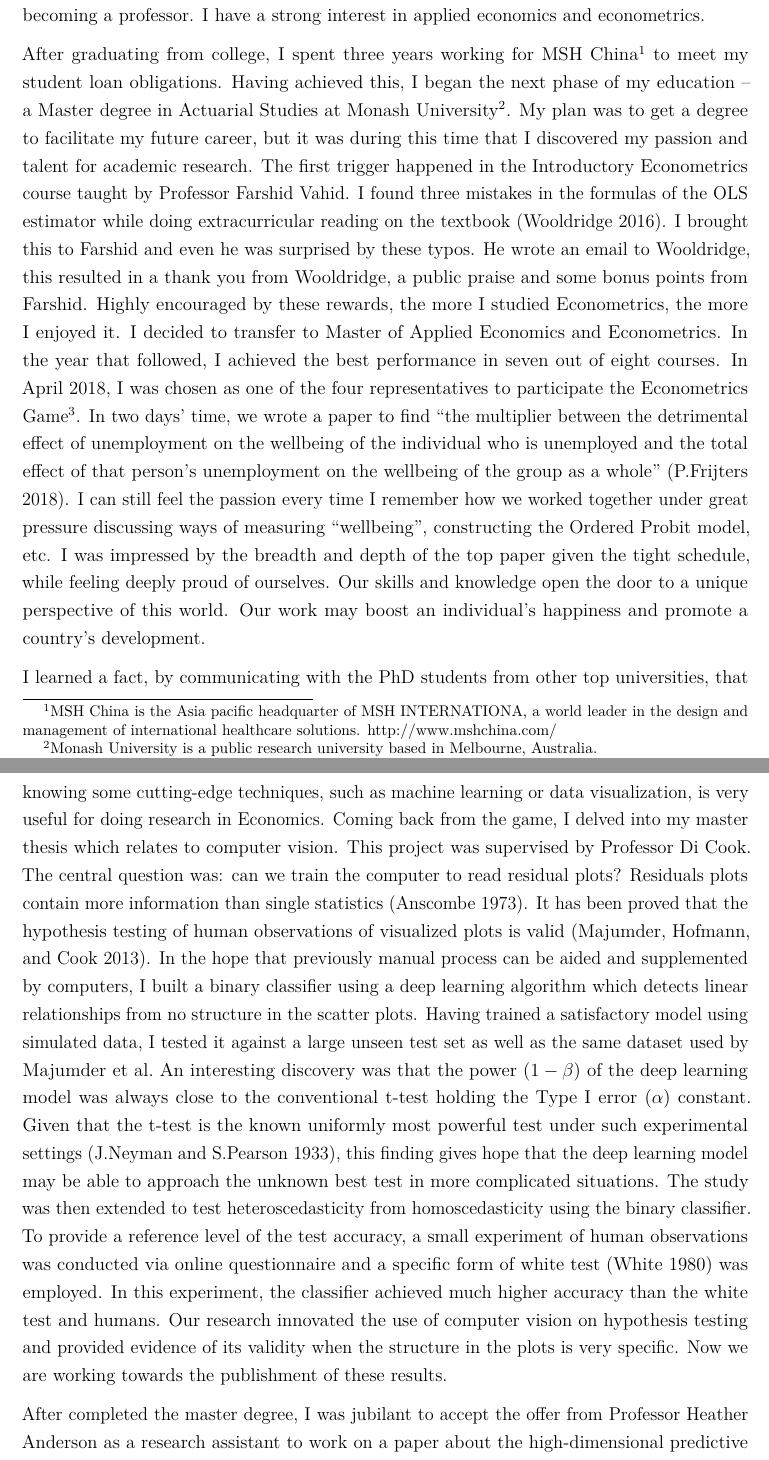
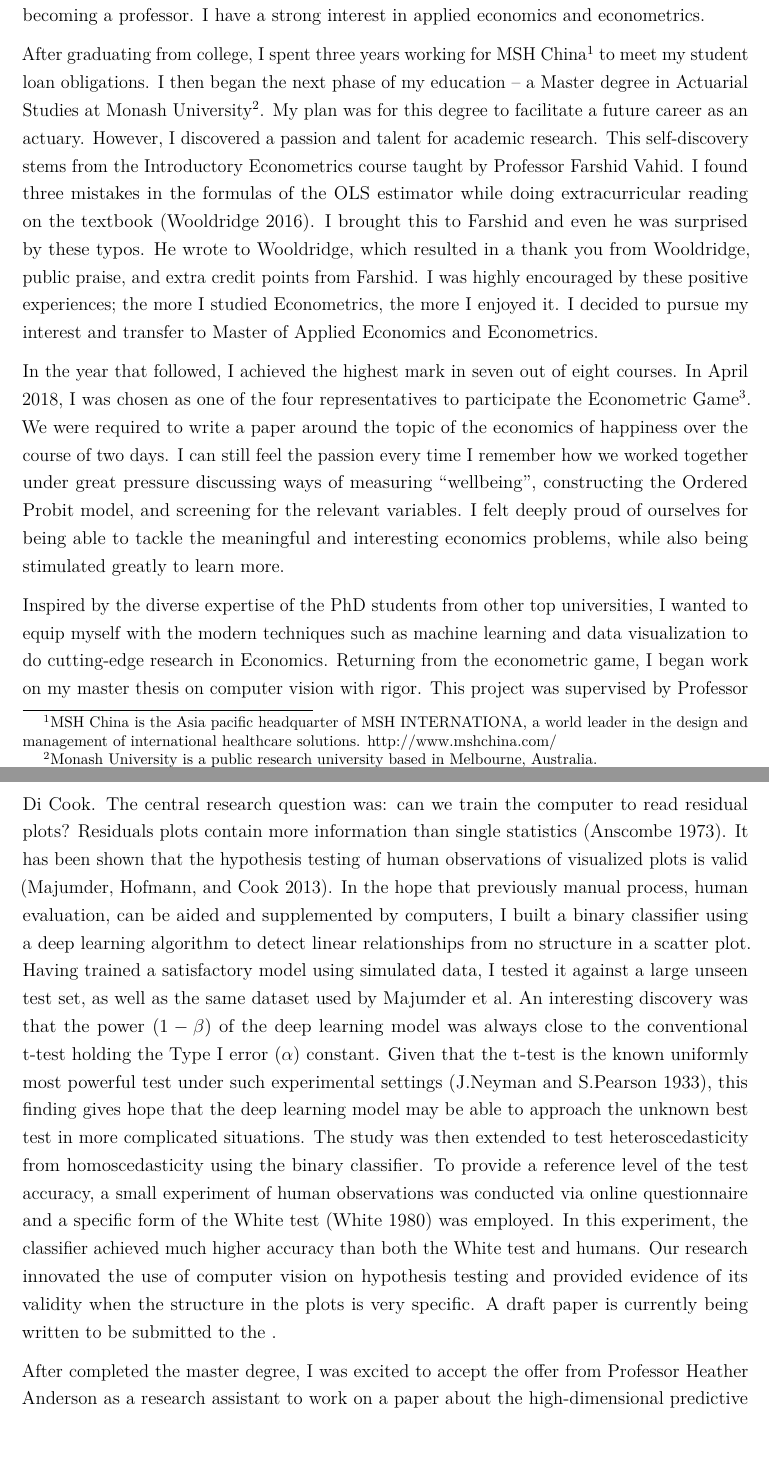
Before and after one commit to shuofan18/sop, an R Markdown document (ps.Rmd): two parts of pages 1 and 2 of 3, joined at a grey line, cut so that both start at the same text, the shorter picture padded with empty space. Rendered offline with R 4.5, knitr and Pandoc, then LaTeX, with nearby package versions.

Commit message:
Nick's comments

```diff
--- a/ps.Rmd
+++ b/ps.Rmd
@@ -19,8 +19,8 @@ knitr::opts_chunk$set(echo = TRUE)
 
 It is my desire to pursue a Ph.D. in Economics as part of my long-term professional goal of becoming a professor. I have a strong interest in applied economics and econometrics.
 
-After graduating from college, I spent three years working for MSH China[^1] to meet my student loan obligations. Having achieved this, I began the next phase of my education – a Master degree in Actuarial Studies at Monash University[^2]. My plan was to get a degree to facilitate my future career, but it was during this time that I discovered my passion and talent for academic research. The first trigger happened in the Introductory Econometrics course taught by Professor Farshid Vahid. I found three mistakes in the formulas of the OLS estimator while doing extracurricular reading on the textbook [@wooldridge2016]. I brought this to Farshid and even he was surprised by these typos. He wrote an email to Wooldridge, this resulted in a thank you from Wooldridge, a public praise and some bonus points from Farshid. Highly encouraged by these rewards, the more I studied Econometrics, the more I enjoyed it. I decided to transfer to Master of Applied Economics and Econometrics. In the year that followed, I achieved the best performance in seven out of eight courses. In April 2018, I was chosen as one of the four representatives to participate the Econometrics Game[^3]. In two days' time, we wrote a paper to find "the multiplier between the detrimental effect of unemployment on the wellbeing of the individual who is unemployed and the total effect of that person’s unemployment on the wellbeing of the group as a whole" [@eg]. I can still feel the passion every time I remember how we worked together under great pressure discussing ways of measuring "wellbeing", constructing the Ordered Probit model, etc. I was impressed by the breadth and depth of the top paper given the tight schedule, while feeling deeply proud of ourselves. Our skills and knowledge open the door to a unique perspective of this world. Our work may boost an individual's happiness and promote a country's development.
+After graduating from college, I spent three years working for MSH China[^1] to meet my student loan obligations. I then began the next phase of my education – a Master degree in Actuarial Studies at Monash University[^2]. My plan was for this degree to facilitate a future career as an actuary. However, I discovered a passion and talent for academic research. This self-discovery stems from the Introductory Econometrics course taught by Professor Farshid Vahid. I found three mistakes in the formulas of the OLS estimator while doing extracurricular reading on the textbook [@wooldridge2016]. I brought this to Farshid and even he was surprised by these typos. He wrote to Wooldridge, which resulted in a thank you from Wooldridge, public praise, and extra credit points from Farshid. I was highly encouraged by these positive experiences; the more I studied Econometrics, the more I enjoyed it. I decided to pursue my interest and transfer to Master of Applied Economics and Econometrics.
 
-I learned a fact, by communicating with the PhD students from other top universities, that knowing some cutting-edge techniques, such as machine learning or data visualization, is very useful for doing research in Economics. Coming back from the game, I delved into my master thesis which relates to computer vision.<!-- more concise--> This project was supervised by Professor Di Cook. The central question was: can we train the computer to read residual plots? Residuals plots contain more information than single statistics [@ANS73]. It has been proved that the hypothesis testing of human observations of visualized plots is valid [@MM13]. In the hope that previously manual process can be aided and supplemented by computers, I built a binary classifier using a deep learning algorithm which detects linear relationships from no structure in the scatter plots. Having trained a satisfactory model using simulated data, I tested it against a large unseen test set as well as the same dataset used by Majumder et al. An interesting discovery was that the power ($1-\beta$) of the deep learning model was always close to the conventional t-test holding the Type I error ($\alpha$) constant. Given that the t-test is the known uniformly most powerful test under such experimental settings [@Neyman289], this finding gives hope that the deep learning model may be able to approach the unknown best test in more complicated situations. The study was then extended to test heteroscedasticity from homoscedasticity using the binary classifier. To provide a reference level of the test accuracy, a small experiment of human observations was conducted via online questionnaire and a specific form of white test [@white] was employed. In this experiment, the classifier achieved much higher accuracy than the white test and humans. Our research innovated the use of computer vision on hypothesis testing and provided evidence of its validity when the structure in the plots is very specific. Now we are working towards the publishment of these results.
+In the year that followed, I achieved the highest mark in seven out of eight courses. In April 2018, I was chosen as one of the four representatives to participate the Econometric Game[^3]. We were required to write a paper around the topic of the economics of happiness over the course of two days. I can still feel the passion every time I remember how we worked together under great pressure discussing ways of measuring "wellbeing", constructing the Ordered Probit model, and screening for the relevant variables. I felt deeply proud of ourselves for being able to tackle the meaningful and interesting economics problems, while also being stimulated greatly to learn more.
 
-After completed the master degree, I was jubilant to accept the offer from Professor Heather Anderson as a research assistant to work on a paper about the high-dimensional predictive regression with the Lasso estimator [@koo]. In this project, I review literature to investigate the compatibility (or restricted eigenvalue) condition and its implication of choosing the tuning parameter $\lambda$ for the $\ell_1$ norm to achieve the prediction optimality, whereas detect the potential consequences in consistency for variable selection of the Lasso [@buhlmann]. The comparison between the Lasso, the adaptive Lasso and the group Lasso is also considered. In addition, the Lasso's performance of forecasting GDP and inflation on 146 economics variables is tested against other approaches including an Autoregressive model and a principal component analysis etc. The potential co-integrating relationships in the selected variables are being studied. I find it is interesting to stare at the series chosen by this data-driven methodology and think about the possible economically theory-based explanation. Meanwhile, I am working for the learning and teaching team in Monash University to analyze the treatment effect of the education innovations used in the lecture by IV estimation. In addition, we adapted factor analysis to construct the students' study approaches scores (deep or surface) from a survey's data.
+Inspired by the diverse expertise of the PhD students from other top universities, I wanted to equip myself with the modern techniques such as machine learning and data visualization to do cutting-edge research in Economics. Returning from the econometric game, I began work on my master thesis on computer vision with rigor. This project was supervised by Professor Di Cook. The central research question was: can we train the computer to read residual plots? Residuals plots contain more information than single statistics [@ANS73]. It has been shown that the hypothesis testing of human observations of visualized plots is valid [@MM13]. In the hope that previously manual process, human evaluation, can be aided and supplemented by computers, I built a binary classifier using a deep learning algorithm to detect linear relationships from no structure in a scatter plot. Having trained a satisfactory model using simulated data, I tested it against a large unseen test set, as well as the same dataset used by Majumder et al. An interesting discovery was that the power ($1-\beta$) of the deep learning model was always close to the conventional t-test holding the Type I error ($\alpha$) constant. Given that the t-test is the known uniformly most powerful test under such experimental settings [@Neyman289], this finding gives hope that the deep learning model may be able to approach the unknown best test in more complicated situations. The study was then extended to test heteroscedasticity from homoscedasticity using the binary classifier. To provide a reference level of the test accuracy, a small experiment of human observations was conducted via online questionnaire and a specific form of the White test [@white] was employed. In this experiment, the classifier achieved much higher accuracy than both the White test and humans. Our research innovated the use of computer vision on hypothesis testing and provided evidence of its validity when the structure in the plots is very specific. A draft paper is currently being written to be submitted to the <xxx journal>.
```
Also changed, not shown: ps.pdf, ps.Rmd (6 more changed lines).
